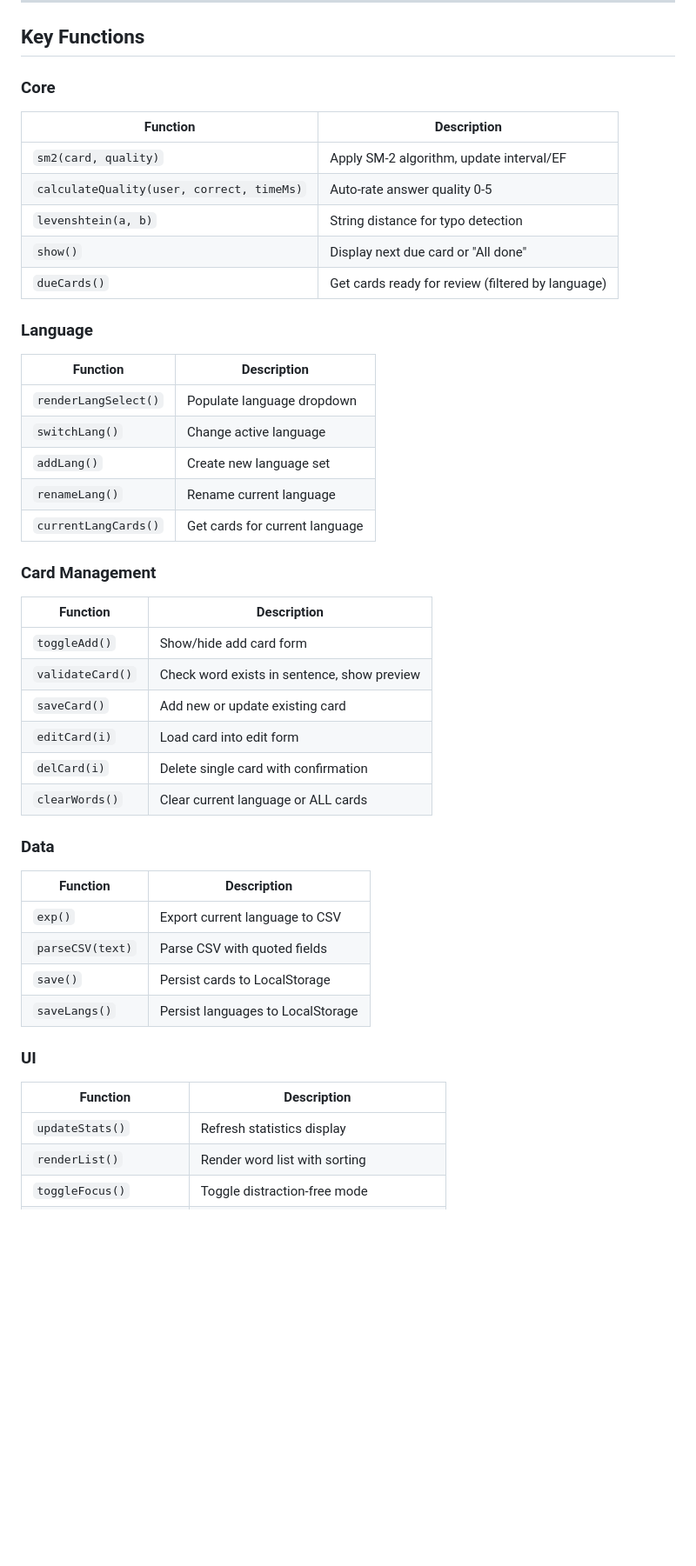
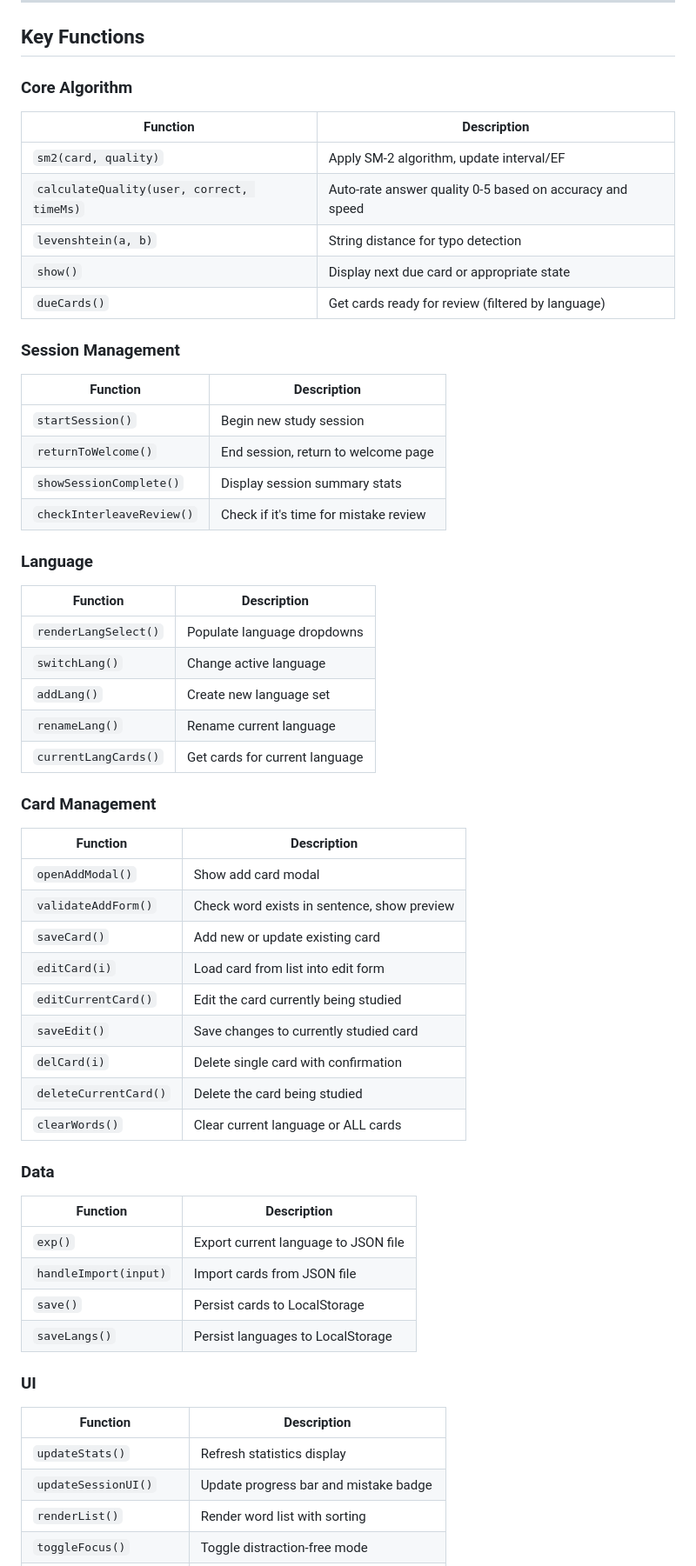
Before and after one commit to ahmedahmedovv/lingodash4, a Markdown page: CLAUDE.md, the part around one of its changes. Shown at 87% size. GitHub-like rendering; blank space fills up the shorter version.

```diff
--- a/CLAUDE.md
+++ b/CLAUDE.md
@@ -133,19 +169,27 @@ EF' = EF + (0.1 - (5 - q) × (0.08 + (5 - q) × 0.02))
 
 ## Key Functions
 
-### Core
+### Core Algorithm
 | Function | Description |
 |----------|-------------|
 | `sm2(card, quality)` | Apply SM-2 algorithm, update interval/EF |
-| `calculateQuality(user, correct, timeMs)` | Auto-rate answer quality 0-5 |
+| `calculateQuality(user, correct, timeMs)` | Auto-rate answer quality 0-5 based on accuracy and speed |
 | `levenshtein(a, b)` | String distance for typo detection |
-| `show()` | Display next due card or "All done" |
+| `show()` | Display next due card or appropriate state |
 | `dueCards()` | Get cards ready for review (filtered by language) |
+
+### Session Management
+| Function | Description |
+|----------|-------------|
+| `startSession()` | Begin new study session |
+| `returnToWelcome()` | End session, return to welcome page |
+| `showSessionComplete()` | Display session summary stats |
+| `checkInterleaveReview()` | Check if it's time for mistake review |
 
 ### Language
 | Function | Description |
 |----------|-------------|
-| `renderLangSelect()` | Populate language dropdown |
+| `renderLangSelect()` | Populate language dropdowns |
 | `switchLang()` | Change active language |
 | `addLang()` | Create new language set |
 | `renameLang()` | Rename current language |
@@ -154,18 +198,21 @@ EF' = EF + (0.1 - (5 - q) × (0.08 + (5 - q) × 0.02))
 ### Card Management
 | Function | Description |
 |----------|-------------|
-| `toggleAdd()` | Show/hide add card form |
-| `validateCard()` | Check word exists in sentence, show preview |
+| `openAddModal()` | Show add card modal |
+| `validateAddForm()` | Check word exists in sentence, show preview |
 | `saveCard()` | Add new or update existing card |
-| `editCard(i)` | Load card into edit form |
+| `editCard(i)` | Load card from list into edit form |
+| `editCurrentCard()` | Edit the card currently being studied |
+| `saveEdit()` | Save changes to currently studied card |
 | `delCard(i)` | Delete single card with confirmation |
+| `deleteCurrentCard()` | Delete the card being studied |
 | `clearWords()` | Clear current language or ALL cards |
 
 ### Data
 | Function | Description |
 |----------|-------------|
-| `exp()` | Export current language to CSV |
-| `parseCSV(text)` | Parse CSV with quoted fields |
+| `exp()` | Export current language to JSON file |
+| `handleImport(input)` | Import cards from JSON file |
 | `save()` | Persist cards to LocalStorage |
 | `saveLangs()` | Persist languages to LocalStorage |
 
@@ -173,6 +220,7 @@ EF' = EF + (0.1 - (5 - q) × (0.08 + (5 - q) × 0.02))
 | Function | Description |
 |----------|-------------|
 | `updateStats()` | Refresh statistics display |
+| `updateSessionUI()` | Update progress bar and mistake badge |
 | `renderList()` | Render word list with sorting |
 | `toggleFocus()` | Toggle distraction-free mode |
 | `formatInterval(mins)` | Format minutes as "new", "5m", "2h", "3d" |
```
Also changed, not shown: other parts of CLAUDE.md (+104 -31 lines).
